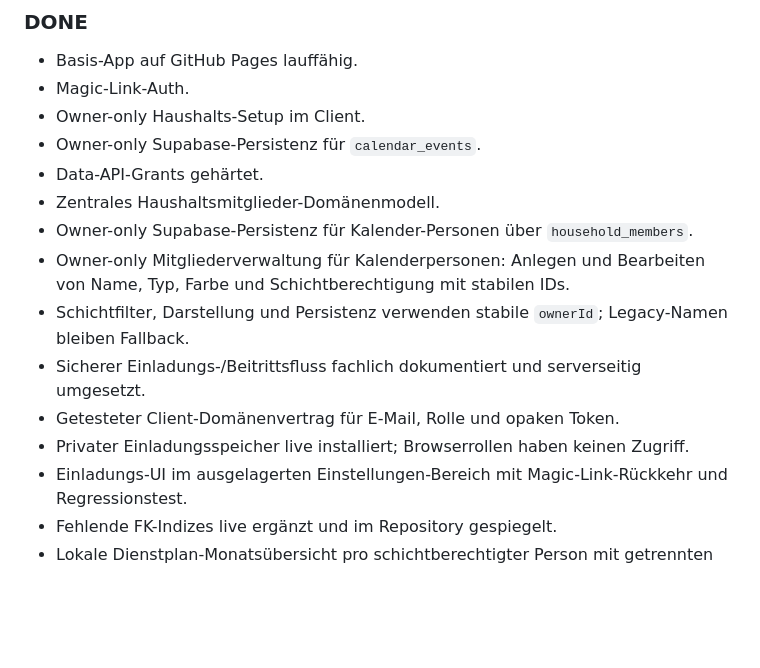
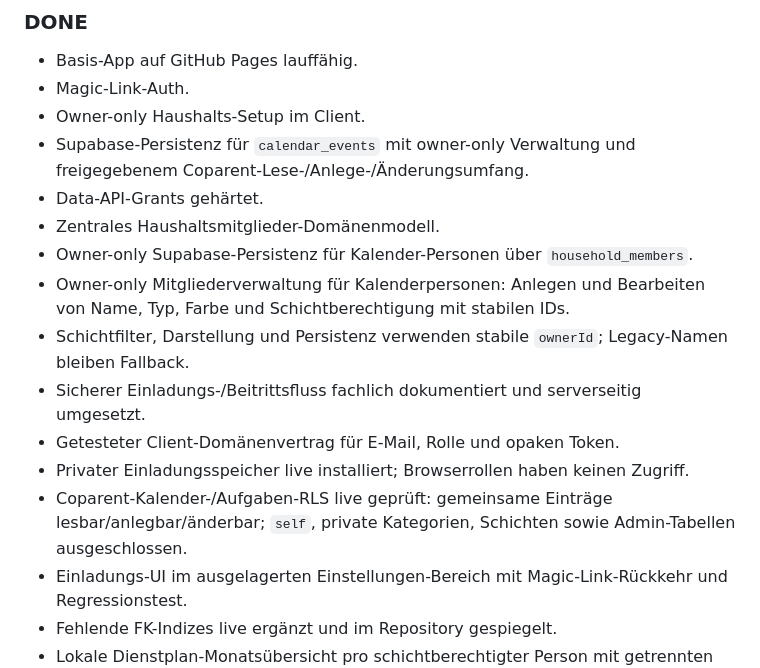
Before and after one commit to bndkxbqf2g-stack/FamSchicht, a Markdown page: docs/ROADMAP.md, the part around one of its changes. Rendered like a GitHub page; blank space fills up the shorter version.

```diff
--- a/docs/ROADMAP.md
+++ b/docs/ROADMAP.md
@@ -41,7 +42,7 @@ Jedes Paket: Tests -> Build -> Deployment/CI prüfen. Fehler stoppen die Feature
 - Basis-App auf GitHub Pages lauffähig.
 - Magic-Link-Auth.
 - Owner-only Haushalts-Setup im Client.
-- Owner-only Supabase-Persistenz für `calendar_events`.
+- Supabase-Persistenz für `calendar_events` mit owner-only Verwaltung und freigegebenem Coparent-Lese-/Anlege-/Änderungsumfang.
 - Data-API-Grants gehärtet.
 - Zentrales Haushaltsmitglieder-Domänenmodell.
 - Owner-only Supabase-Persistenz für Kalender-Personen über `household_members`.
@@ -50,6 +51,7 @@ Jedes Paket: Tests -> Build -> Deployment/CI prüfen. Fehler stoppen die Feature
 - Sicherer Einladungs-/Beitrittsfluss fachlich dokumentiert und serverseitig umgesetzt.
 - Getesteter Client-Domänenvertrag für E-Mail, Rolle und opaken Token.
 - Privater Einladungsspeicher live installiert; Browserrollen haben keinen Zugriff.
+- Coparent-Kalender-/Aufgaben-RLS live geprüft: gemeinsame Einträge lesbar/anlegbar/änderbar; `self`, private Kategorien, Schichten sowie Admin-Tabellen ausgeschlossen.
 - Einladungs-UI im ausgelagerten Einstellungen-Bereich mit Magic-Link-Rückkehr und Regressionstest.
 - Fehlende FK-Indizes live ergänzt und im Repository gespiegelt.
 - Lokale Dienstplan-Monatsübersicht pro schichtberechtigter Person mit getrennten angerechneten/OZ-Stunden.
```
Also changed, not shown: other parts of docs/ROADMAP.md (+17 -16 lines).
